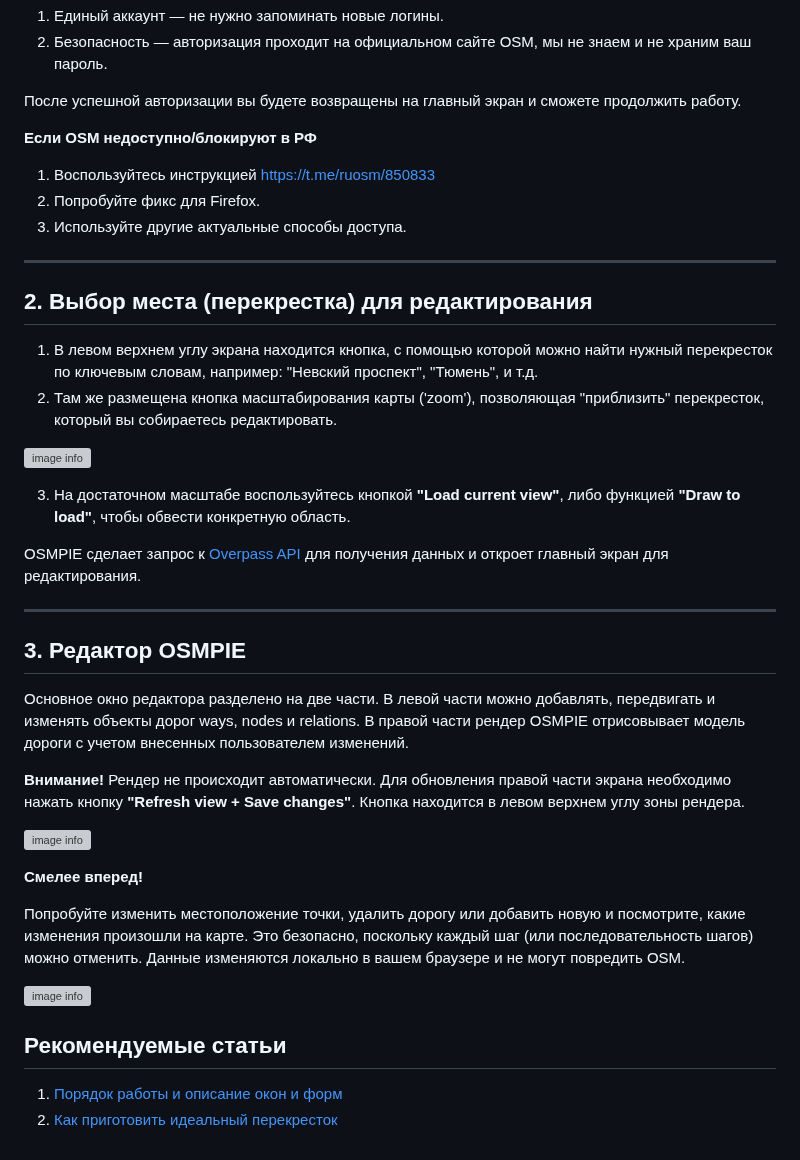
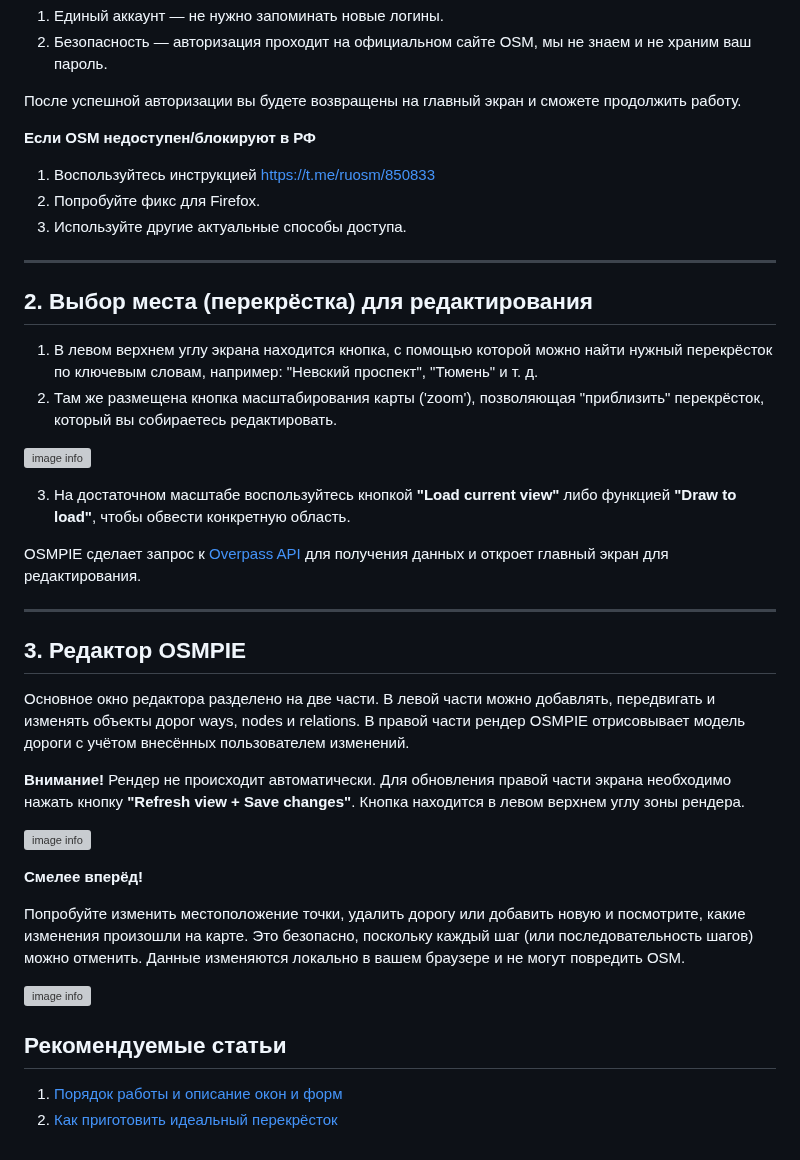
Before and after one commit to kuzinmv/osmpie-doc, a Markdown page: ru/getting-started.md, the part around one of its changes. Drawn GitHub-style; grey boxes are pictures that could not be loaded.

```diff
--- a/ru/getting-started.md
+++ b/ru/getting-started.md
@@ -25,7 +26,7 @@
 
 После успешной авторизации вы будете возвращены на главный экран и сможете продолжить работу.
 
-**Если OSM недоступно/блокируют в РФ**
+**Если OSM недоступен/блокируют в РФ**
 
 1. Воспользуйтесь инструкцией [https://t.me/ruosm/850833](https://t.me/ruosm/850833)
 2. Попробуйте фикс для Firefox.
@@ -33,14 +34,14 @@
 
 ---
 
-## 2. Выбор места (перекрестка) для редактирования
+## 2. Выбор места (перекрёстка) для редактирования
 
-1. В левом верхнем углу экрана находится кнопка, с помощью которой можно найти нужный перекресток по ключевым словам, например: "Невский проспект", "Тюмень", и т.д.
-2. Там же размещена кнопка масштабирования карты ('zoom'), позволяющая "приблизить" перекресток, который вы собираетесь редактировать.
+1. В левом верхнем углу экрана находится кнопка, с помощью которой можно найти нужный перекрёсток по ключевым словам, например: "Невский проспект", "Тюмень" и т. д.
+2. Там же размещена кнопка масштабирования карты ('zoom'), позволяющая "приблизить" перекрёсток, который вы собираетесь редактировать.
 
 ![image info](./img/screen2.png)
 
-3. На достаточном масштабе воспользуйтесь кнопкой **"Load current view"**, либо функцией **"Draw to load"**, чтобы обвести конкретную область.
+3. На достаточном масштабе воспользуйтесь кнопкой **"Load current view"** либо функцией **"Draw to load"**, чтобы обвести конкретную область.
 
 OSMPIE сделает запрос к [Overpass API](https://wiki.openstreetmap.org/wiki/Overpass_API) для получения данных и откроет главный экран для редактирования.
 
@@ -48,13 +49,13 @@ OSMPIE сделает запрос к [Overpass API](https://wiki.openstreetmap.
 
 ## 3. Редактор OSMPIE
 
-Основное окно редактора разделено на две части. В левой части можно добавлять, передвигать и изменять объекты дорог ways, nodes и relations. В правой части рендер OSMPIE отрисовывает модель дороги с учетом внесенных пользователем изменений.
+Основное окно редактора разделено на две части. В левой части можно добавлять, передвигать и изменять объекты дорог ways, nodes и relations. В правой части рендер OSMPIE отрисовывает модель дороги с учётом внесённых пользователем изменений.
 
 **Внимание!** Рендер не происходит автоматически. Для обновления правой части экрана необходимо нажать кнопку **"Refresh view + Save changes"**. Кнопка находится в левом верхнем углу зоны рендера.
 
 ![image info](./img/screen3.png)
 
-**Смелее вперед!**
+**Смелее вперёд!**
 
 Попробуйте изменить местоположение точки, удалить дорогу или добавить новую и посмотрите, какие изменения произошли на карте. Это безопасно, поскольку каждый шаг (или последовательность шагов) можно отменить. Данные изменяются локально в вашем браузере и не могут повредить OSM.
 
@@ -63,4 +64,4 @@ OSMPIE сделает запрос к [Overpass API](https://wiki.openstreetmap.
 ## Рекомендуемые статьи
 
 1. [Порядок работы и описание окон и форм](./workflow.and.forms.md)
-2. [Как приготовить идеальный перекресток](./perfect.junction.md)
+2. [Как приготовить идеальный перекрёсток](./perfect.junction.md)
```
Also changed, not shown: other parts of ru/getting-started.md (+1 -0 lines).
